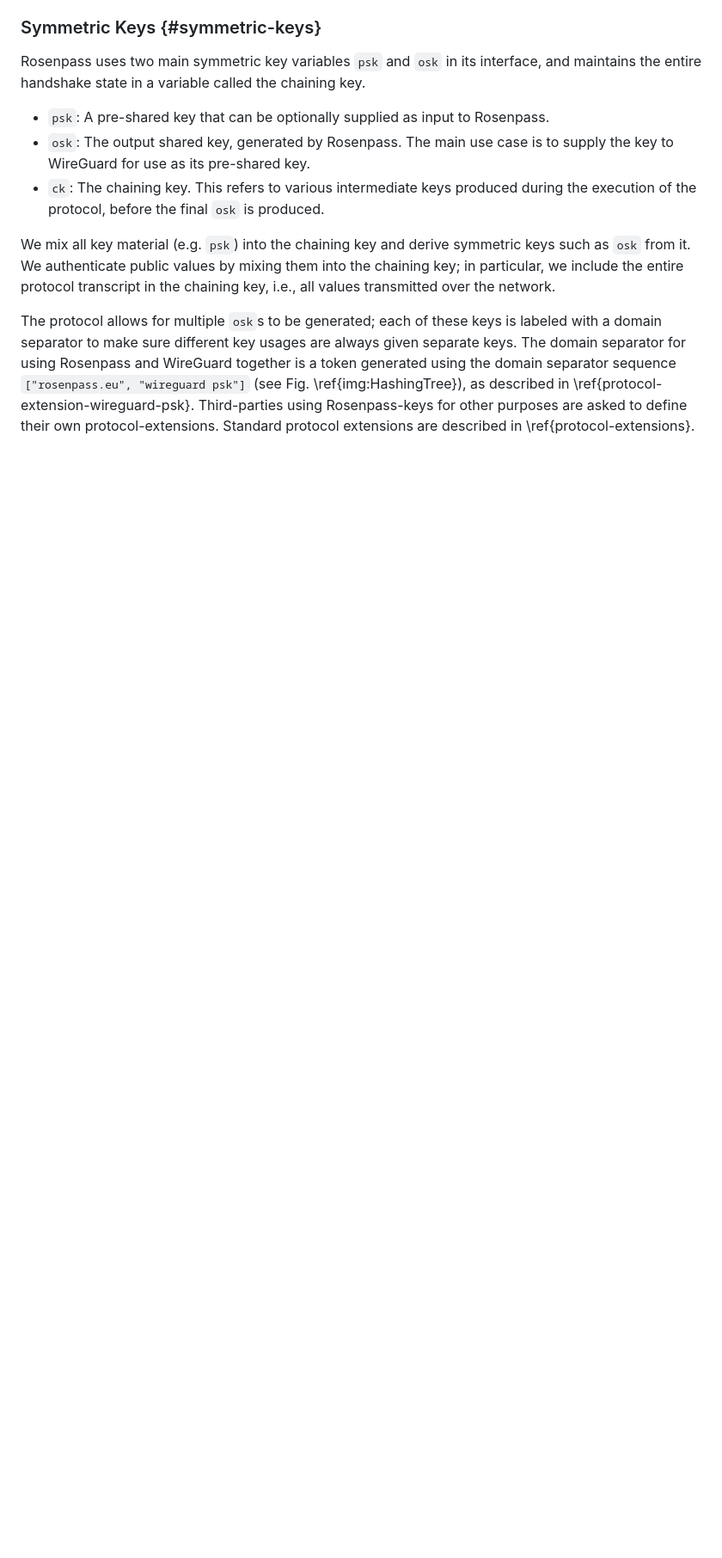
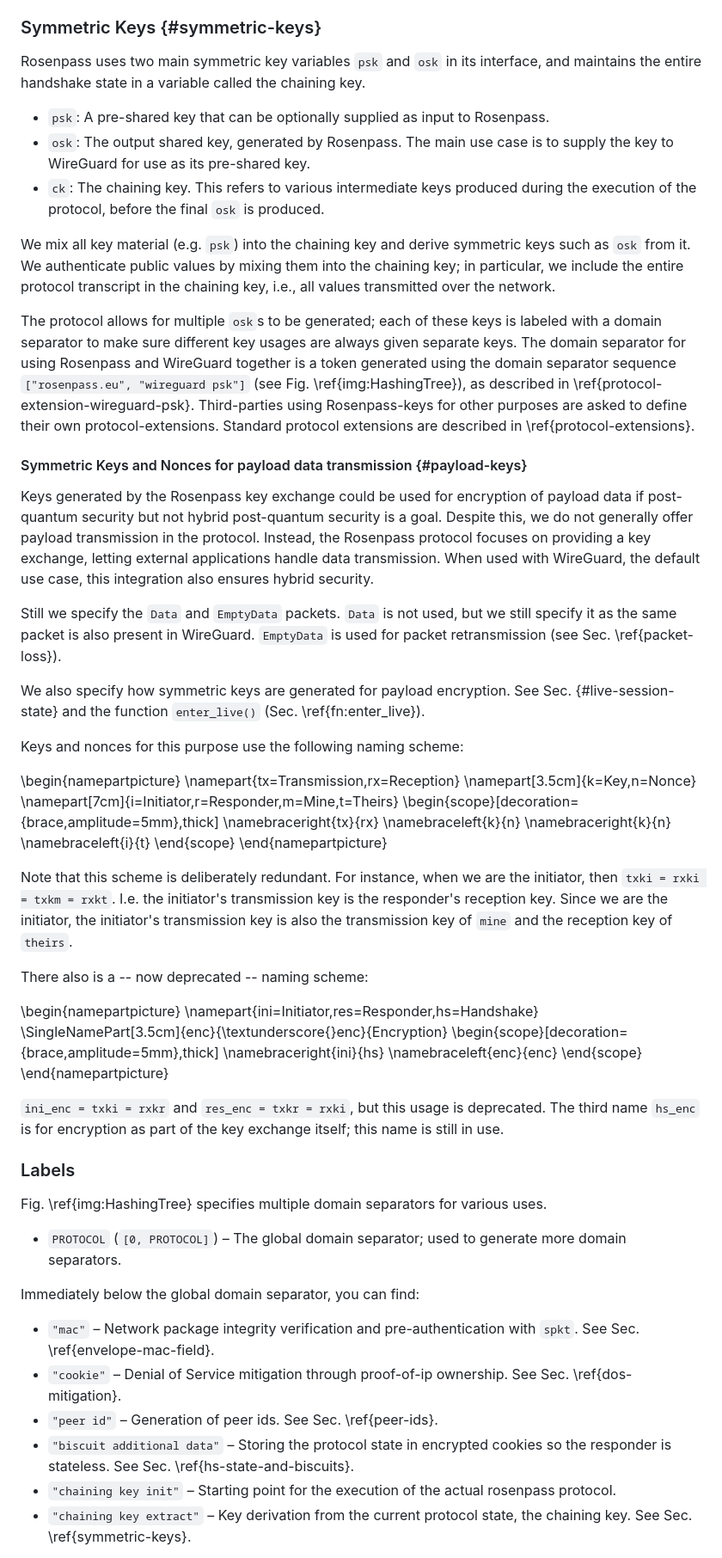
Before and after one commit to rosenpass/rosenpass, a Markdown page: papers/whitepaper.md, the part around one of its changes. Shown at 86% size. Rendered like a GitHub page; blank space fills up the shorter version.

Commit message:
feat(whitepaper): Comprehensive reference about packages, labels, and symmetric keys used in protocol

```diff
--- a/papers/whitepaper.md
+++ b/papers/whitepaper.md
@@ -168,3 +181,55 @@ We mix all key material (e.g. `psk`) into the chaining key and derive symmetric
 
 The protocol allows for multiple `osk`s to be generated; each of these keys is labeled with a domain separator to make sure different key usages are always given separate keys. The domain separator for using Rosenpass and WireGuard together is a token generated using the domain separator sequence `["rosenpass.eu", "wireguard psk"]` (see Fig. \ref{img:HashingTree}), as described in \ref{protocol-extension-wireguard-psk}. Third-parties using Rosenpass-keys for other purposes are asked to define their own protocol-extensions. Standard protocol extensions are described in \ref{protocol-extensions}.
 
+#### Symmetric Keys and Nonces for payload data transmission {#payload-keys}
+
+Keys generated by the Rosenpass key exchange could be used for encryption of payload data if post-quantum security but not hybrid post-quantum security is a goal. Despite this, we do not generally offer payload transmission in the protocol. Instead, the Rosenpass protocol focuses on providing a key exchange, letting external applications handle data transmission. When used with WireGuard, the default use case, this integration also ensures hybrid security.
+
+Still we specify the `Data` and `EmptyData` packets. `Data` is not used, but we still specify it as the same packet is also present in WireGuard. `EmptyData` is used for packet retransmission (see Sec. \ref{packet-loss}).
+
+We also specify how symmetric keys are generated for payload encryption. See Sec. {#live-session-state} and the function `enter_live()` (Sec. \ref{fn:enter_live}).
+
+Keys and nonces for this purpose use the following naming scheme:
+
+\begin{namepartpicture}
+\namepart{tx=Transmission,rx=Reception}
+\namepart[3.5cm]{k=Key,n=Nonce}
+\namepart[7cm]{i=Initiator,r=Responder,m=Mine,t=Theirs}
+\begin{scope}[decoration={brace,amplitude=5mm},thick]
+\namebraceright{tx}{rx}
+\namebraceleft{k}{n}
+\namebraceright{k}{n}
+\namebraceleft{i}{t}
+\end{scope}
+\end{namepartpicture}
+
+Note that this scheme is deliberately redundant. For instance, when we are the initiator, then `txki = rxki = txkm = rxkt`. I.e. the initiator's transmission key is the responder's reception key. Since we are the initiator, the initiator's transmission key is also the transmission key of `mine` and the reception key of `theirs`.
+
+There also is a -- now deprecated -- naming scheme:
+
+\begin{namepartpicture}
+\namepart{ini=Initiator,res=Responder,hs=Handshake}
+\SingleNamePart[3.5cm]{enc}{\textunderscore{}enc}{Encryption}
+\begin{scope}[decoration={brace,amplitude=5mm},thick]
+\namebraceright{ini}{hs}
+\namebraceleft{enc}{enc}
+\end{scope}
+\end{namepartpicture}
+
+`ini_enc = txki = rxkr` and `res_enc = txkr = rxki`, but this usage is deprecated. The third name `hs_enc` is for encryption as part of the key exchange itself; this name is still in use.
+
+### Labels
+
+Fig. \ref{img:HashingTree} specifies multiple domain separators for various uses.
+
+* `PROTOCOL` (`[0, PROTOCOL]`) – The global domain separator; used to generate more domain separators.
+
+Immediately below the global domain separator, you can find:
+
+* `"mac"` – Network package integrity verification and pre-authentication with `spkt`. See Sec. \ref{envelope-mac-field}.
+* `"cookie"` – Denial of Service mitigation through proof-of-ip ownership. See Sec. \ref{dos-mitigation}.
+* `"peer id"` – Generation of peer ids. See Sec. \ref{peer-ids}.
+* `"biscuit additional data"` – Storing the protocol state in encrypted cookies so the responder is stateless. See Sec. \ref{hs-state-and-biscuits}.
+* `"chaining key init"` – Starting point for the execution of the actual rosenpass protocol.
+* `"chaining key extract"` – Key derivation from the current protocol state, the chaining key. See Sec. \ref{symmetric-keys}.
+
```
Also changed, not shown: other parts of papers/whitepaper.md (+38 -7 lines).
